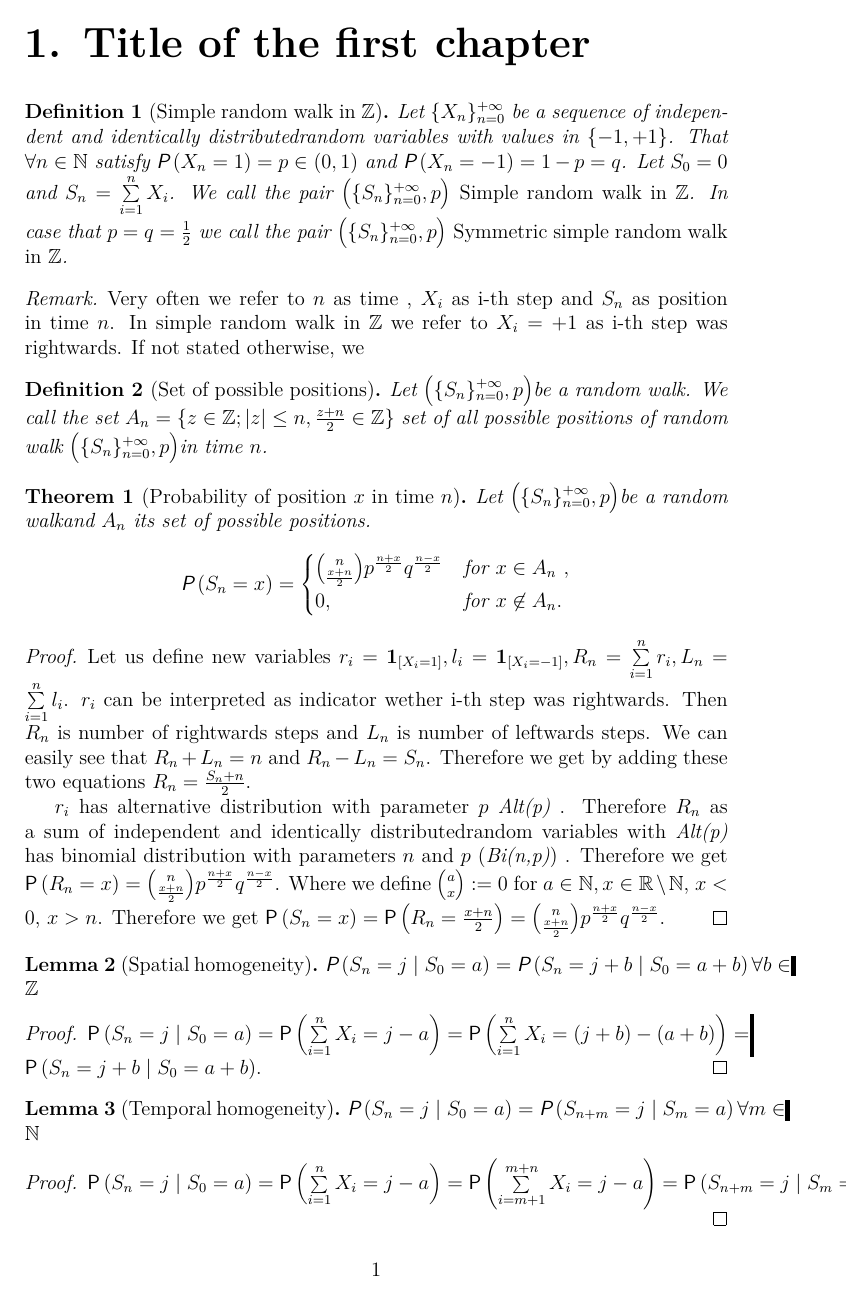
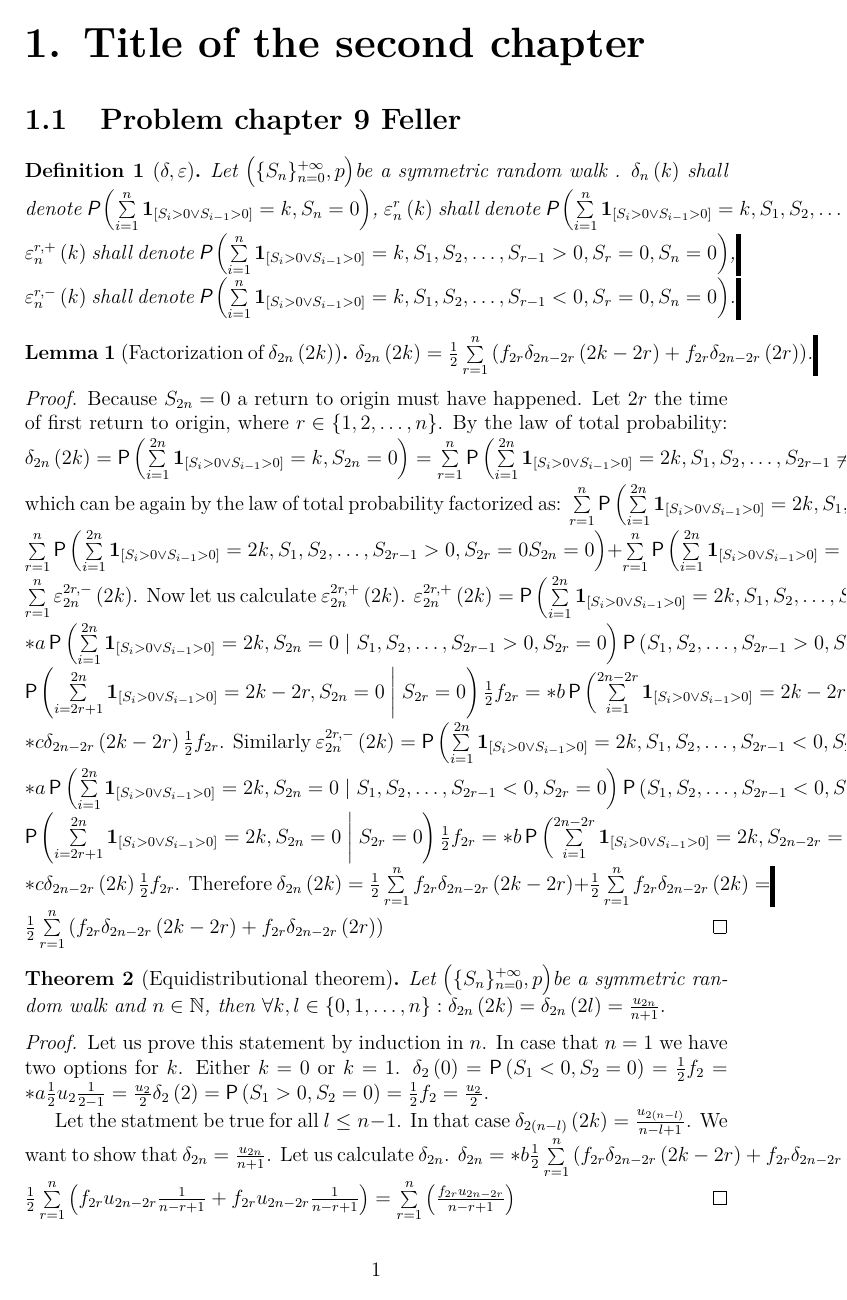
Before and after one commit to HeirOfIsildur/Bachelor_thesis, a LaTeX thesis (en/thesis.tex, which reads en/chap02.tex): page 1 of 6 before the commit and the whole page after it. Compiled offline with pdfLaTeX.

Commit message:
almost all proof equidistr

```diff
--- a/en/chap02.tex
+++ b/en/chap02.tex
@@ -1,7 +1,47 @@
 \chapter{Title of the second chapter}
 
-\section{Title of the first subchapter of the second chapter}
+\section{Problem chapter 9 Feller}
+\begin{defn}[$\delta, \varepsilon$]
+  \Lrws. $\delta_{n}\left( k\right)$ shall denote $\pr\left(\suma \indikator{S_i>0 \lor S_{i-1}>0}=k, S_n=0 \right)$, $\varepsilon_{n}^r\left(k \right)$ shall denote $\pr\left(\suma \indikator{S_i>0 \lor S_{i-1}>0}=k, S_1, S_2, \ldots, S_{r-1}\neq 0, S_r=0, S_n=0 \right)$,
+  $\varepsilon_{n}^{r,+}\left(k \right)$ shall denote $\pr\left(\suma \indikator{S_i>0 \lor S_{i-1}>0}=k, S_1, S_2, \ldots, S_{r-1} > 0, S_r=0, S_n=0 \right)$,
+  $\varepsilon_{n}^{r,-}\left(k \right)$ shall denote $\pr\left(\suma \indikator{S_i>0 \lor S_{i-1}>0}=k, S_1, S_2, \ldots, S_{r-1} < 0, S_r=0, S_n=0 \right)$.
+\end{defn}
+\begin{lemma}[Factorization of $\delta_{2n}\left( 2k\right)$]\label{thm-factorization_lemma}
+  $\delta_{2n}\left( 2k\right)=\h \suma[r][1][n]\left( f_{2r} \delta_{2n-2r}\left(2k-2r\right)+f_{2r} \delta_{2n-2r}\left( 2r \right)\right)$.
+\end{lemma}
+\begin{proof}
+  Because $S_{2n}=0$ a return to origin must have happened. Let $2r$ the \Time of first return to origin, where $r \in \{1, 2, \ldots, n\}$. By the law of total probability:
+  $\delta_{2n}\left( 2k\right)=\pr\left(\suma[i][1][2n] \indikator{S_i>0 \lor S_{i-1}>0}=k, S_{2n}=0 \right)=\suma[r][1][n]\pr\left(\suma[i][1][2n] \indikator{S_i>0 \lor S_{i-1}>0}=2k, S_1, S_2, \ldots, S_{2r-1}\neq 0, S_{2r}=0 S_{2n}=0 \right)$ which can be again by the law of total probability factorized as:
+  $\suma[r][1][n]\pr\left(\suma[i][1][2n] \indikator{S_i>0 \lor S_{i-1}>0}=2k, S_1, S_2, \ldots, S_{2r-1}\neq 0, S_{2r}=0 S_{2n}=0 \right)=\suma[r][1][n]\pr\left(\suma[i][1][2n] \indikator{S_i>0 \lor S_{i-1}>0}=2k, S_1, S_2, \ldots, S_{2r-1}> 0, S_{2r}=0 S_{2n}=0 \right)
+  +\suma[r][1][n]\pr\left(\suma[i][1][2n] \indikator{S_i>0 \lor S_{i-1}>0}=2k, S_1, S_2, \ldots, S_{2r-1}< 0, S_{2r}=0 S_{2n}=0 =\suma[r][1][n]\varepsilon_{2n}^{2r,+}\left(2k\right)\right)+\suma[r][1][n]\varepsilon_{2n}^{2r,-}\left(2k\right)$.
+  Now let us calculate $\varepsilon_{2n}^{2r,+}\left(2k\right)$.
+  $\varepsilon_{2n}^{2r,+}\left(2k\right)=\pr\left(\suma[i][1][2n] \indikator{S_i>0 \lor S_{i-1}>0}=2k, S_1, S_2, \ldots, S_{2r-1}> 0, S_{2r}=0 S_{2n}=0 \right)=
+  *a\pr\left(\suma[i][1][2n] \indikator{S_i>0 \lor S_{i-1}>0}=2k, S_{2n}=0 \mid S_1, S_2, \ldots, S_{2r-1}> 0, S_{2r}=0 \right) \pr \left( S_1, S_2, \ldots, S_{2r-1}> 0, S_{2r}=0 \right)=
+  \pr\left(\suma[i][2r+1][2n] \indikator{S_i>0 \lor S_{i-1}>0}=2k-2r, S_{2n}=0 \Mid S_{2r}=0 \right) \h f_{2r}=*b
+  \pr\left(\suma[i][1][2n-2r] \indikator{S_i>0 \lor S_{i-1}>0}=2k-2r, S_{2n-2r}=0\right) \h f_{2r}=*c
+  \delta_{2n-2r} \left( 2k-2r \right)\h f_{2r}$.
+  Similarly $\varepsilon_{2n}^{2r,-}\left(2k\right)=\pr\left(\suma[i][1][2n] \indikator{S_i>0 \lor S_{i-1}>0}=2k, S_1, S_2, \ldots, S_{2r-1}< 0, S_{2r}=0 S_{2n}=0 \right)=
+  *a\pr\left(\suma[i][1][2n] \indikator{S_i>0 \lor S_{i-1}>0}=2k, S_{2n}=0 \mid S_1, S_2, \ldots, S_{2r-1}< 0, S_{2r}=0 \right) \pr \left( S_1, S_2, \ldots, S_{2r-1}< 0, S_{2r}=0 \right)=
+  \pr\left(\suma[i][2r+1][2n] \indikator{S_i>0 \lor S_{i-1}>0}=2k, S_{2n}=0 \Mid S_{2r}=0 \right) \h f_{2r}=*b
+  \pr\left(\suma[i][1][2n-2r] \indikator{S_i>0 \lor S_{i-1}>0}=2k, S_{2n-2r}=0\right) \h f_{2r}=*c
+  \delta_{2n-2r}\left( 2k \right)\h f_{2r}$.
+  Therefore $\delta_{2n} \left(2k \right)=\frac{1}{2}\suma[r][1][n] f_{2r}\delta_{2n-2r} \left( 2k-2r\right)+\frac{1}{2}\suma[r][1][n] f_{2r}\delta_{2n-2r} \left( 2k \right)=\h \suma[r][1][n]\left( f_{2r} \delta_{2n-2r}\left(2k-2r\right)+f_{2r} \delta_{2n-2r}\left( 2r \right)\right)$
+  %*a Multiplication thm
+  %*b temporal homog
+  %*c definition $\delta$
+\end{proof}
+\begin{thm}[Equidistributional theorem]
+  \Lrws  and $n \in \N$, then $\forall k,l \in \{0,1, \ldots, n \}:\delta_{2n}\left( 2k \right)=\delta_{2n}\left( 2l \right)=\frac{u_{2n}}{n+1}.$
+\end{thm}
+\begin{proof}
+  Let us prove this statement by induction in $n$. In case that $n=1$ we have two options for $k$. Either $k=0$ or $k=1$. $\delta_2\left(0 \right)=\pr\left( S_1<0, S_2=0\right)=\h f_2=*a
+  \h u_2\frac{1}{2-1}=\frac{u_2}{2}
+  \delta_2 \left( 2\right)=\pr \left( S_1>0, S_2=0\right)=\h f_2=\frac{u_2}{2}$.
 
-\section{Title of the second subchapter of the second chapter}
-
-\section{Useless tex things I made and I rather store them here}
+  Let the statment be true for all $l\leq n-1$. In that case $\delta_{2(n-l)}\left( 2k \right)=\frac{u_{2(n-l)}}{n-l+1}$. We want to show that $\delta_{2n}=\frac{u_{2n}}{n+1}$.
+  Let us calculate $\delta_{2n}$. $\delta_{2n}=*b
+  \h \suma[r][1][n]\left( f_{2r} \delta_{2n-2r}\left(2k-2r\right)+f_{2r} \delta_{2n-2r}\left( 2r \right)\right)=
+  \h \suma[r][1][n]\left( f_{2r} u_{2n-2r}\frac{1}{n-r+1}+f_{2r}u_{2n-2r}\frac{1}{n-r+1}\right)=\suma[r][1][n]\left( \frac{f_{2r} u_{2n-2r}}{n-r+1}\right)$
+  %*a theorem \ref{thm-f_2n=\frac}
+  %*b \ref{thm-factorization_lemma}
+\end{proof}
```
Also changed, not shown: en/chap01.tex (+1 -1 lines), en/macros.tex (+2 -2 lines), en/thesis.tex (+2 -2 lines), en/thesis.pdf.
